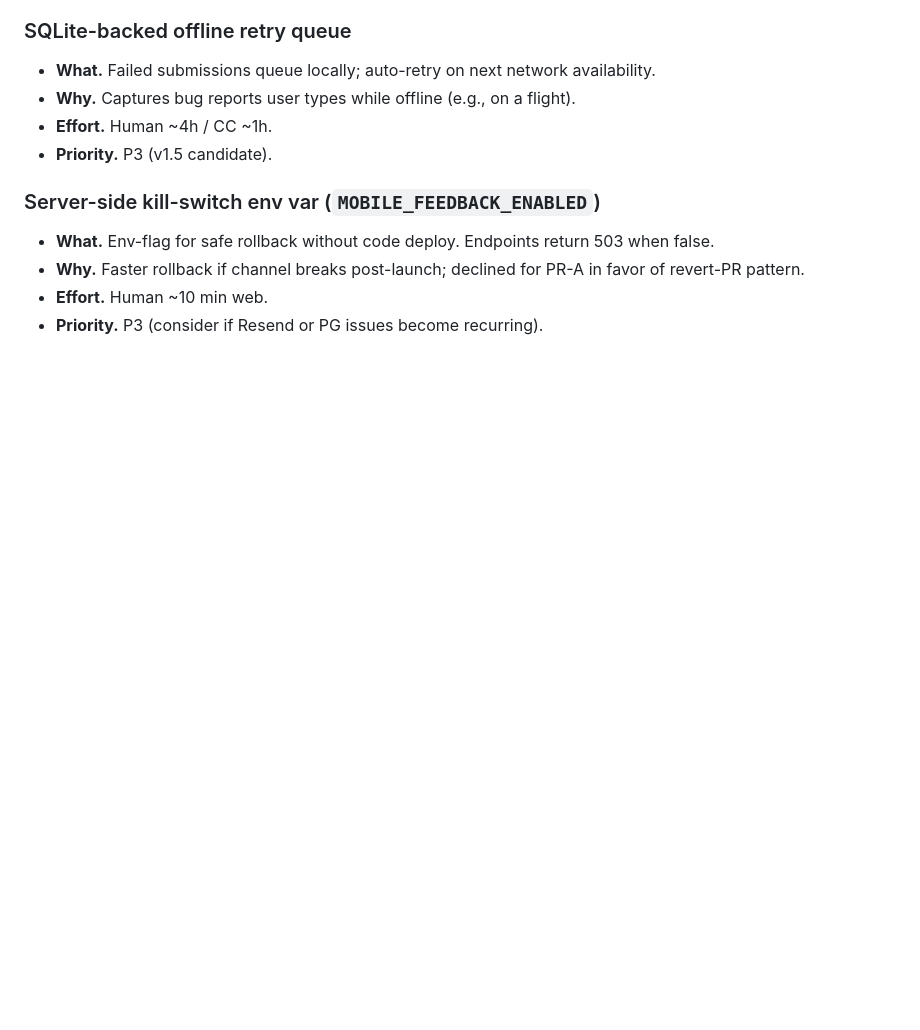
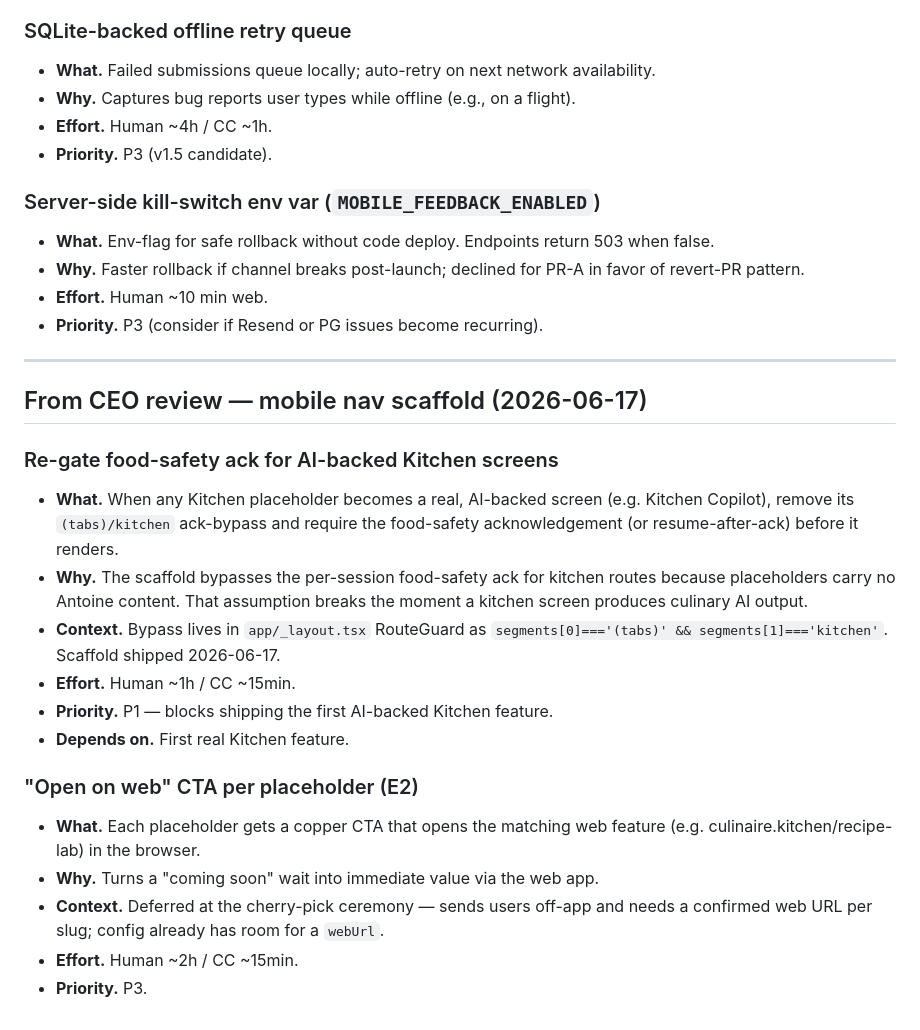
Before and after one commit to robertangeles/cc-culinaire-kitchen-mobile, a Markdown page: tasks/todo.md, the part around the change. GitHub-like rendering; blank space fills up the shorter version.

```diff
--- a/tasks/todo.md
+++ b/tasks/todo.md
@@ -323,3 +323,31 @@ Source: `~/.gstack/projects/robertangeles-cc-culinaire-kitchen-mobile/ceo-plans/
 - **Why.** Faster rollback if channel breaks post-launch; declined for PR-A in favor of revert-PR pattern.
 - **Effort.** Human ~10 min web.
 - **Priority.** P3 (consider if Resend or PG issues become recurring).
+
+---
+
+## From CEO review — mobile nav scaffold (2026-06-17)
+
+### Re-gate food-safety ack for AI-backed Kitchen screens
+
+- **What.** When any Kitchen placeholder becomes a real, AI-backed screen
+  (e.g. Kitchen Copilot), remove its `(tabs)/kitchen` ack-bypass and require the
+  food-safety acknowledgement (or resume-after-ack) before it renders.
+- **Why.** The scaffold bypasses the per-session food-safety ack for kitchen
+  routes because placeholders carry no Antoine content. That assumption breaks
+  the moment a kitchen screen produces culinary AI output.
+- **Context.** Bypass lives in `app/_layout.tsx` RouteGuard as
+  `segments[0]==='(tabs)' && segments[1]==='kitchen'`. Scaffold shipped 2026-06-17.
+- **Effort.** Human ~1h / CC ~15min.
+- **Priority.** P1 — blocks shipping the first AI-backed Kitchen feature.
+- **Depends on.** First real Kitchen feature.
+
+### "Open on web" CTA per placeholder (E2)
+
+- **What.** Each placeholder gets a copper CTA that opens the matching web
+  feature (e.g. culinaire.kitchen/recipe-lab) in the browser.
+- **Why.** Turns a "coming soon" wait into immediate value via the web app.
+- **Context.** Deferred at the cherry-pick ceremony — sends users off-app and
+  needs a confirmed web URL per slug; config already has room for a `webUrl`.
+- **Effort.** Human ~2h / CC ~15min.
+- **Priority.** P3.
```
Also changed, not shown: docs/designs/mobile-nav-scaffold.md (+86 -22 lines).
